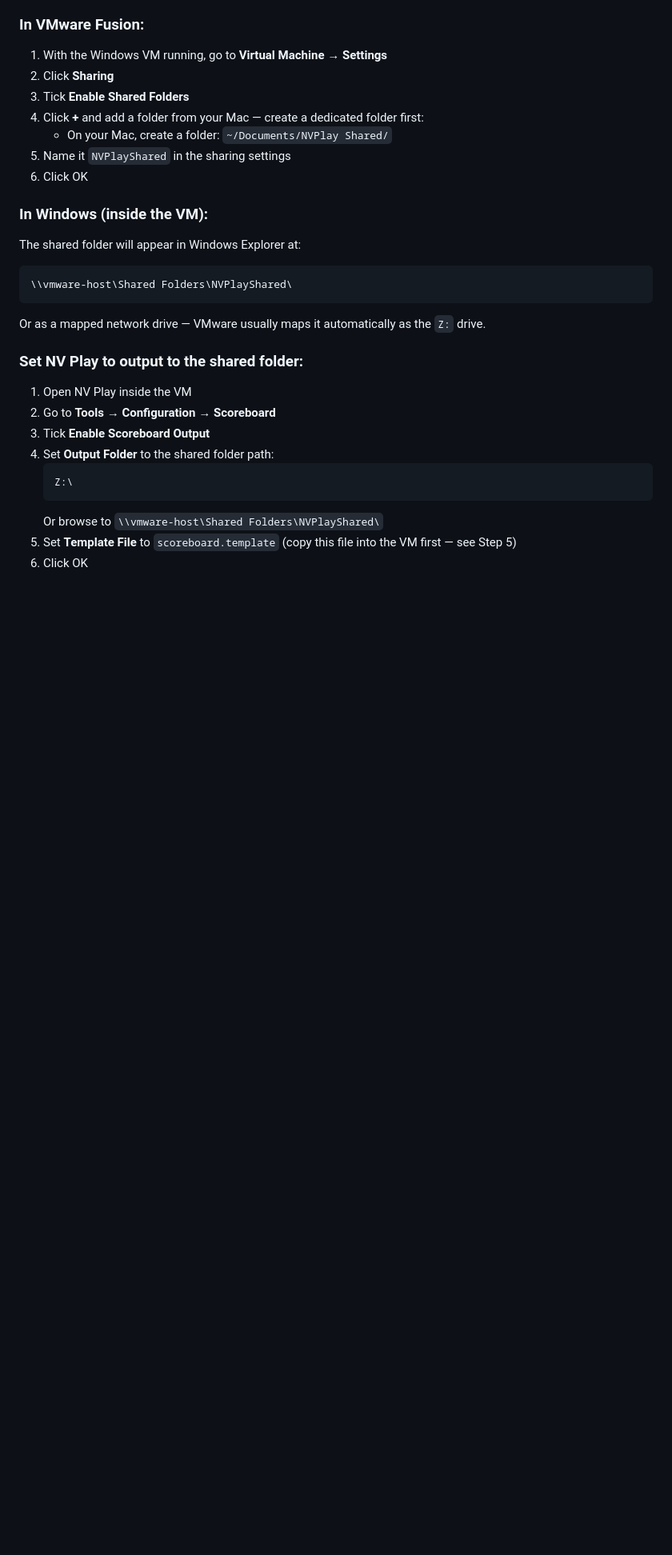
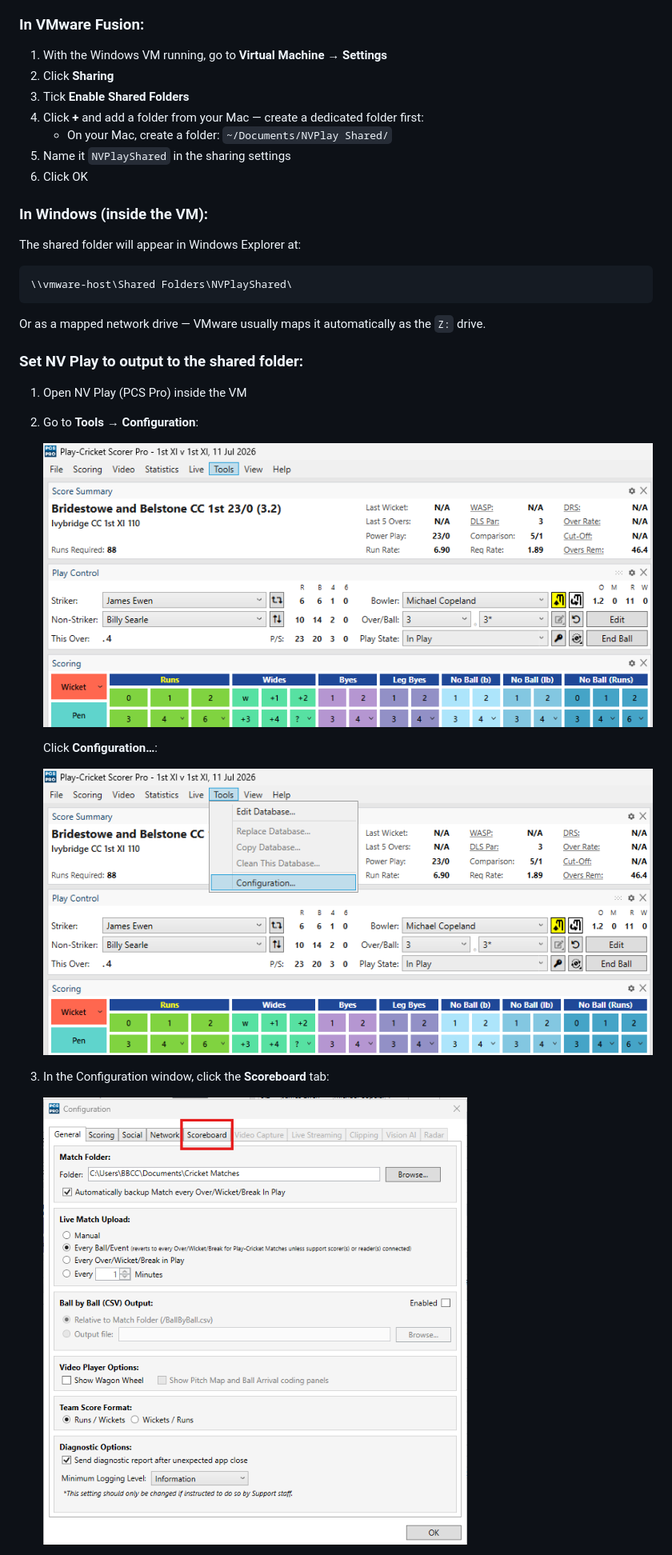
Before and after one commit to BridestoweBelstoneCC/Cricket-Live-Stream, a Markdown page: MAC_VM_SETUP.md, the part around one of its changes. Shown at 80% size. Drawn GitHub-style; pictures changed too: docs/images/pcs-pro-scoreboard/01-tools-menu.png (added), docs/images/pcs-pro-scoreboard/02-tools-configuration.png (added), docs/images/pcs-pro-scoreboard/03-configuration-scoreboard-tab.png (added); blank space fills up the shorter version.

````diff
--- a/MAC_VM_SETUP.md
+++ b/MAC_VM_SETUP.md
@@ -73,14 +73,17 @@ The shared folder will appear in Windows Explorer at:
 Or as a mapped network drive — VMware usually maps it automatically as the `Z:` drive.
 
 ### Set NV Play to output to the shared folder:
-1. Open NV Play inside the VM
-2. Go to **Tools → Configuration → Scoreboard**
-3. Tick **Enable Scoreboard Output**
-4. Set **Output Folder** to the shared folder path:
-   ```
-   Z:\
-   ```
-   Or browse to `\\vmware-host\Shared Folders\NVPlayShared\`
-5. Set **Template File** to `scoreboard.template`
-   (copy this file into the VM first — see Step 5)
-6. Click OK
+1. Open NV Play (PCS Pro) inside the VM
+
+2. Go to **Tools → Configuration**:
+
+   ![Tools menu](docs/images/pcs-pro-scoreboard/01-tools-menu.png)
+
+   Click **Configuration…**:
+
+   ![Tools → Configuration](docs/images/pcs-pro-scoreboard/02-tools-configuration.png)
+
+3. In the Configuration window, click the **Scoreboard** tab:
+
+   ![Configuration dialog — Scoreboard tab](docs/images/pcs-pro-scoreboard/03-configuration-scoreboard-tab.png)
+
````
Also changed, not shown: other parts of MAC_VM_SETUP.md (+14 -0 lines), SETUP_GUIDE_MAC.md (+14 -6 lines), docs/images/pcs-pro-scoreboard/04-scoreboard-output-file1.png (added), docs/images/pcs-pro-scoreboard/05-browse-shared-drive.png (added).
